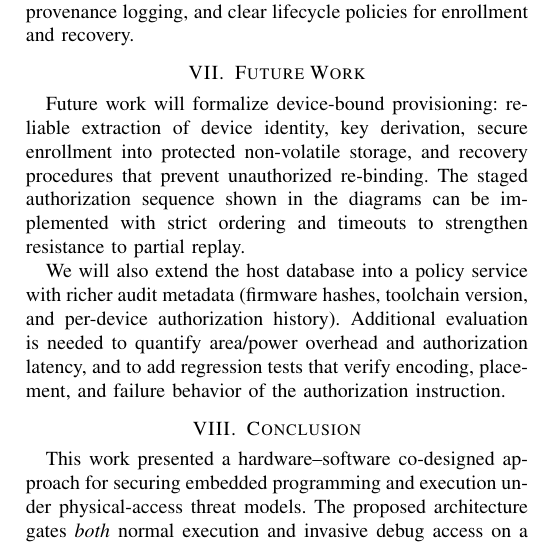
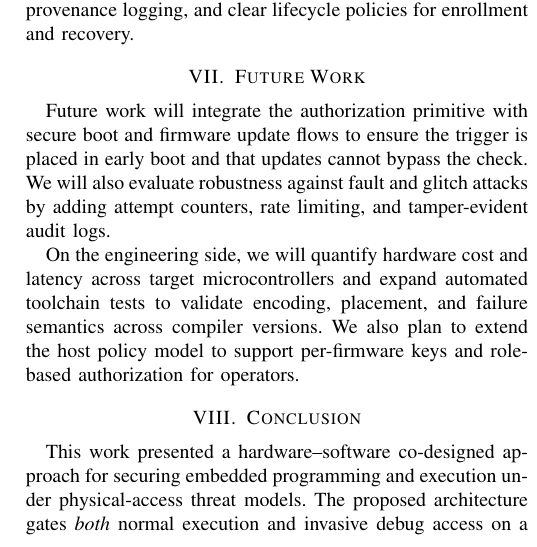
Before and after one commit to Maria618-hash/Ardiono-Alpha, a LaTeX paper (main.tex, which reads paper/FUTURE_WORK.tex): part of one column of page 5 of 6, cut so that both start at the same text. Compiled offline with pdfLaTeX.

Commit message:
Revise future work section
Co-authored-by: daniyal.jamal <daniyal.jamal@heptasoftwaresolutions.com>

```diff
--- a/paper/FUTURE_WORK.tex
+++ b/paper/FUTURE_WORK.tex
@@ -3,14 +3,12 @@
 \section{Future Work}
 \label{sec:futurework}
 
-Future work will formalize device-bound provisioning: reliable extraction of device
-identity, key derivation, secure enrollment into protected non-volatile storage, and
-recovery procedures that prevent unauthorized re-binding. The staged authorization
-sequence shown in the diagrams can be implemented with strict ordering and timeouts to
-strengthen resistance to partial replay.
+Future work will integrate the authorization primitive with secure boot and firmware
+update flows to ensure the trigger is placed in early boot and that updates cannot
+bypass the check. We will also evaluate robustness against fault and glitch attacks by
+adding attempt counters, rate limiting, and tamper-evident audit logs.
 
-We will also extend the host database into a policy service with richer audit metadata
-(firmware hashes, toolchain version, and per-device authorization history). Additional
-evaluation is needed to quantify area/power overhead and authorization latency, and to
-add regression tests that verify encoding, placement, and failure behavior of the
-authorization instruction.
+On the engineering side, we will quantify hardware cost and latency across target
+microcontrollers and expand automated toolchain tests to validate encoding, placement,
+and failure semantics across compiler versions. We also plan to extend the host policy
+model to support per-firmware keys and role-based authorization for operators.
```
